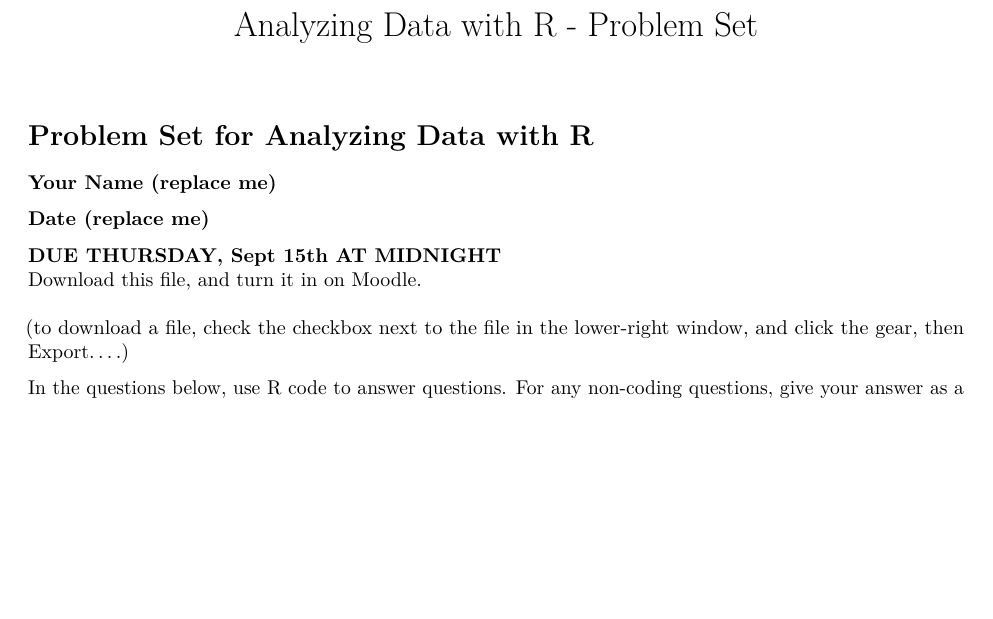
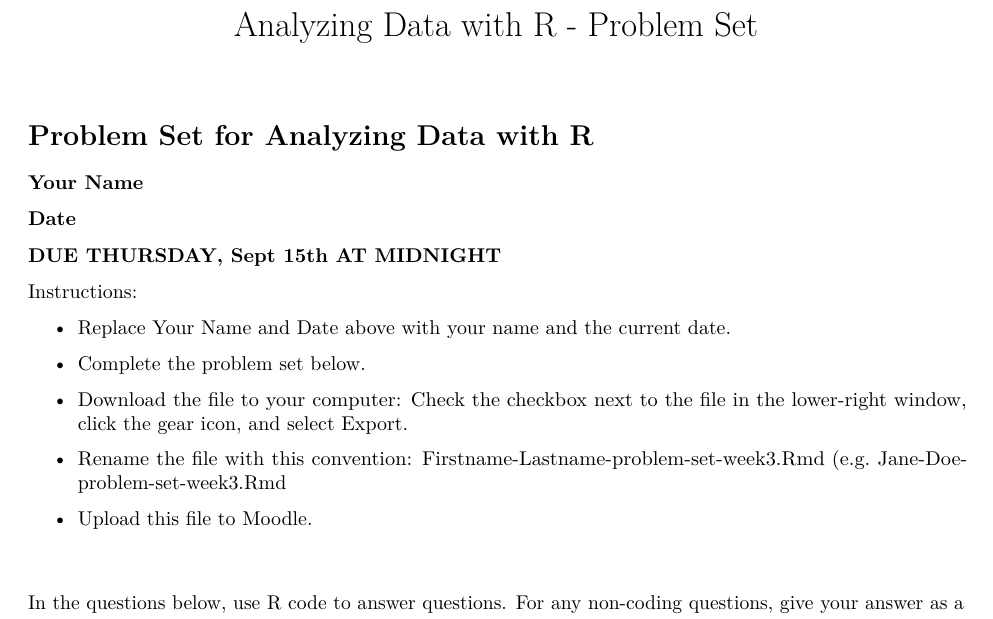
Before and after one commit to BiodiversityDataScienceCorp/Data-in-the-wild-LC, an R Markdown document (modules/module_1/lessons/week3/problem-set-week3.Rmd): part of the page before the commit and part of page 1 of 2 after it, cut so that both start at the same text, the shorter picture padded with empty space. Rendered offline with R 4.5, knitr and Pandoc, then LaTeX, with nearby package versions; common packages that the code uses without loading them are loaded.

Commit message:
added instructions to problem set file

```diff
--- a/modules/module_1/lessons/week3/problem-set-week3.Rmd
+++ b/modules/module_1/lessons/week3/problem-set-week3.Rmd
@@ -5,14 +5,24 @@
 
 # Problem Set for Analyzing Data with R
 
-### Your Name (replace me)
+### Your Name
 
-### Date (replace me)
+### Date
 
-**DUE THURSDAY, Sept 15th AT MIDNIGHT**\
-Download this file, and turn it in on Moodle.\
-\
-(to download a file, check the checkbox next to the file in the lower-right window, and click the gear, then Export....)
+**DUE THURSDAY, Sept 15th AT MIDNIGHT**
+
+Instructions:
+
+-   Replace Your Name and Date above with your name and the current date.
+
+-   Complete the problem set below.
+
+-   Download the file to your computer: Check the checkbox next to the file in the lower-right window, click the gear icon, and select Export.
+
+-   Rename the file with this convention: Firstname-Lastname-problem-set-week3.Rmd (e.g. Jane-Doe-problem-set-week3.Rmd
+
+-   Upload this file to Moodle.\
+    \
 
 In the questions below, use R code to answer questions. For any non-coding questions, give your answer as a comment.
 
```
